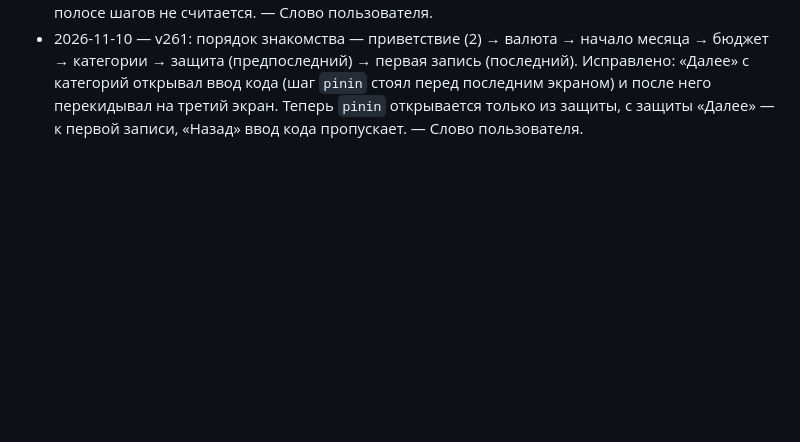
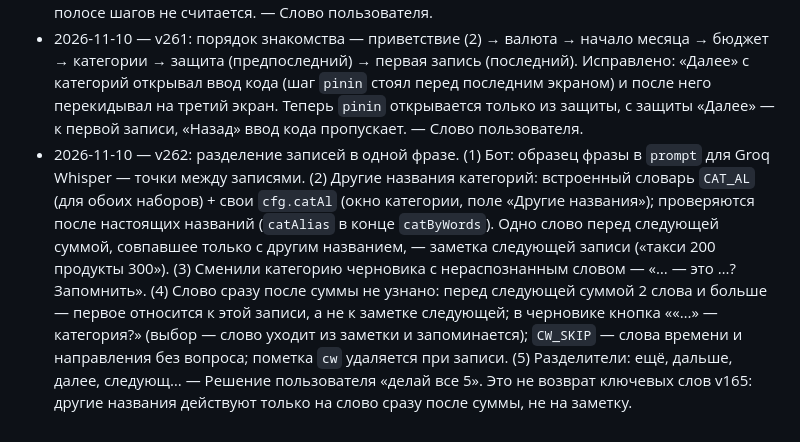
Before and after one commit to olegkiselar3105-ui/FinansePro, a Markdown page: DECISIONS.md, the part around the change. Drawn GitHub-style; blank space fills up the shorter version.

Commit message:
DECISIONS, CLAUDE.md: разделение записей (v262)
Co-Authored-By: Claude Opus 5.5 <noreply@anthropic.com>
Claude-Session: https://claude.ai/code/session_01N7dk4rwqz8s1uXJ4rF9b5e

```diff
--- a/DECISIONS.md
+++ b/DECISIONS.md
@@ -147,3 +147,4 @@
 - 2026-11-10 — v259: в «Настройках» у строк нет подписи справа («Вкл/Выкл», валюта, «Настроить заново» и т. п.) — значение видно, когда нажмёте на строку; у «Знакомства» и «Повторяющихся операций» появились значки. Знакомство: содержимое прижато к верху; полоса шагов — зелёная, как купюра в кошельке, текущий шаг светится, как точка в «Обучении». — Слово пользователя.
 - 2026-11-10 — v260: вся защита — на одном экране (третий слайд «Данные только у вас»): карточка из трёх строк — PIN-код (нажатие → ввод кода, потом возврат на этот экран), вход по Face ID (после PIN), скрытие сумм. Отдельные экраны «PIN-код» и «Защита» убраны; ввод кода в полосе шагов не считается. — Слово пользователя.
 - 2026-11-10 — v261: порядок знакомства — приветствие (2) → валюта → начало месяца → бюджет → категории → защита (предпоследний) → первая запись (последний). Исправлено: «Далее» с категорий открывал ввод кода (шаг `pinin` стоял перед последним экраном) и после него перекидывал на третий экран. Теперь `pinin` открывается только из защиты, с защиты «Далее» — к первой записи, «Назад» ввод кода пропускает. — Слово пользователя.
+- 2026-11-10 — v262: разделение записей в одной фразе. (1) Бот: образец фразы в `prompt` для Groq Whisper — точки между записями. (2) Другие названия категорий: встроенный словарь `CAT_AL` (для обоих наборов) + свои `cfg.catAl` (окно категории, поле «Другие названия»); проверяются после настоящих названий (`catAlias` в конце `catByWords`). Одно слово перед следующей суммой, совпавшее только с другим названием, — заметка следующей записи («такси 200 продукты 300»). (3) Сменили категорию черновика с нераспознанным словом — «… — это …? Запомнить». (4) Слово сразу после суммы не узнано: перед следующей суммой 2 слова и больше — первое относится к этой записи, а не к заметке следующей; в черновике кнопка ««…» — категория?» (выбор — слово уходит из заметки и запоминается); `CW_SKIP` — слова времени и направления без вопроса; пометка `cw` удаляется при записи. (5) Разделители: ещё, дальше, далее, следующ… — Решение пользователя «делай все 5». Это не возврат ключевых слов v165: другие названия действуют только на слово сразу после суммы, не на заметку.
```
Also changed, not shown: CLAUDE.md (+1 -0 lines).
